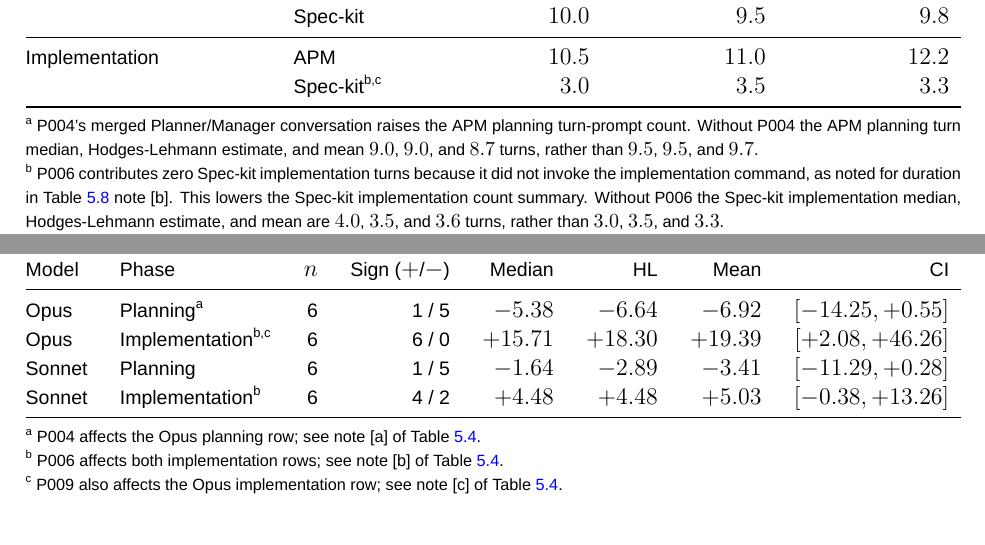
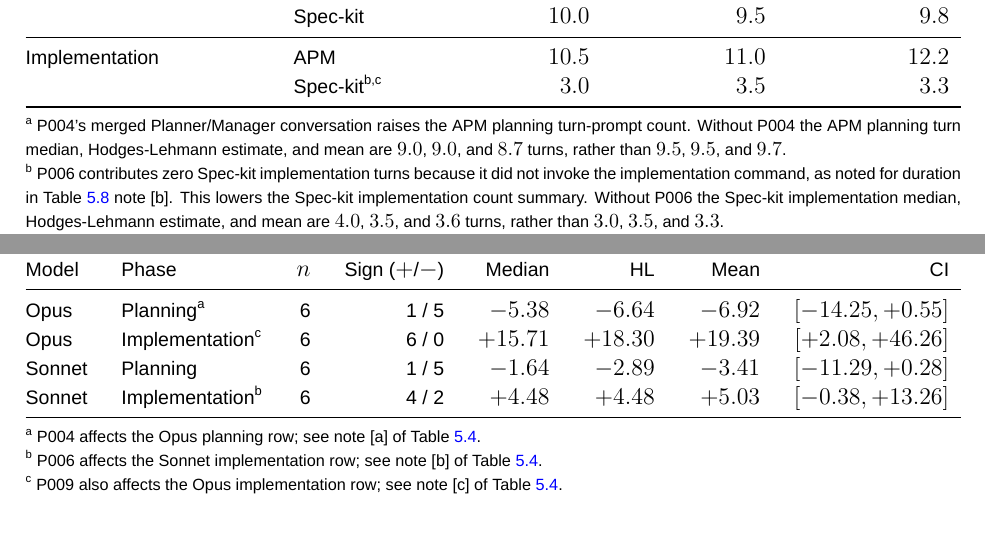
Before and after one commit to sdi2200262/bsc-apm-thesis, a LaTeX thesis (thesis.tex, which reads chapters/results/results-appendix.tex, chapters/results/results.tex): two parts of pages 32 and 51 of 62, joined at a grey line, cut so that both start at the same text. Compiled offline with XeLaTeX; a missing font is replaced by an installed copy or a similar font.

Commit message:
fix(results): correct edge-case footnotes

```diff
--- a/chapters/results/results-appendix.tex
+++ b/chapters/results/results-appendix.tex
@@ -18,14 +18,14 @@ Table~\ref{tab:cost-phase-model} splits the phase cost difference by model. The
     Model & Phase & $n$ & Sign ($+$/$-$) & Median & HL & Mean & CI \\
     \midrule
     Opus & Planning\tnote{a} & 6 & 1 / 5 & $-5.38$ & $-6.64$ & $-6.92$ & $[-14.25, +0.55]$ \\
-    Opus & Implementation\tnote{b,c} & 6 & 6 / 0 & $+15.71$ & $+18.30$ & $+19.39$ & $[+2.08, +46.26]$ \\
+    Opus & Implementation\tnote{c} & 6 & 6 / 0 & $+15.71$ & $+18.30$ & $+19.39$ & $[+2.08, +46.26]$ \\
     Sonnet & Planning & 6 & 1 / 5 & $-1.64$ & $-2.89$ & $-3.41$ & $[-11.29, +0.28]$ \\
     Sonnet & Implementation\tnote{b} & 6 & 4 / 2 & $+4.48$ & $+4.48$ & $+5.03$ & $[-0.38, +13.26]$ \\
     \bottomrule
   \end{tabular*}
   \begin{tablenotes}[flushleft]\footnotesize
     \item[a] P004 affects the Opus planning row; see note~[a] of Table~\ref{tab:cost-phase}.
-    \item[b] P006 affects both implementation rows; see note~[b] of Table~\ref{tab:cost-phase}.
+    \item[b] P006 affects the Sonnet implementation row; see note~[b] of Table~\ref{tab:cost-phase}.
     \item[c] P009 also affects the Opus implementation row; see note~[c] of Table~\ref{tab:cost-phase}.
   \end{tablenotes}
   \end{threeparttable}
--- a/chapters/results/results.tex
+++ b/chapters/results/results.tex
@@ -305,7 +305,7 @@ An APM session had a median of 21.5 turn prompts against Spec-kit's 13.0, as Tab
     \bottomrule
   \end{tabular*}
   \begin{tablenotes}[flushleft]\footnotesize
-    \item[a] P004's merged Planner/Manager conversation raises the APM planning turn-prompt count. Without P004 the APM planning turn median, Hodges-Lehmann estimate, and mean $9.0$, $9.0$, and $8.7$ turns, rather than $9.5$, $9.5$, and $9.7$.
+    \item[a] P004's merged Planner/Manager conversation raises the APM planning turn-prompt count. Without P004 the APM planning turn median, Hodges-Lehmann estimate, and mean are $9.0$, $9.0$, and $8.7$ turns, rather than $9.5$, $9.5$, and $9.7$.
     \item[b] P006 contributes zero Spec-kit implementation turns because it did not invoke the implementation command, as noted for duration in Table~\ref{tab:proc-duration-fw} note~[b]. This lowers the Spec-kit implementation count summary. Without P006 the Spec-kit implementation median, Hodges-Lehmann estimate, and mean are $4.0$, $3.5$, and $3.6$ turns, rather than $3.0$, $3.5$, and $3.3$.
     \item[c] P007 and P009 each have one Spec-kit implementation turn. In both sessions the model self-invoked the implementation command inside a planning-labelled turn; as noted for duration in Table~\ref{tab:proc-duration-fw} note~[c], the parser labels each turn by its starting prompt's phase, so only the subsequent turn counts as implementation.
   \end{tablenotes}
```
